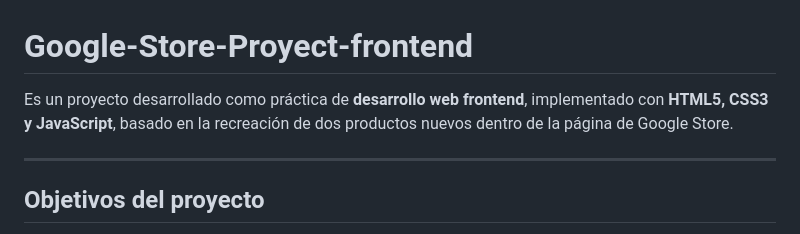
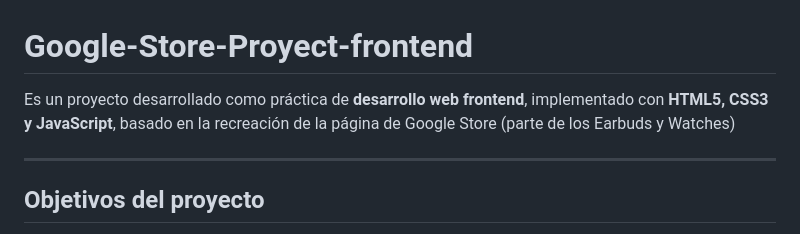
Before and after one commit to Jass2501/Google-Store-Proyect-frontend, a Markdown page: README.md, the part around the change. Drawn GitHub-style.

Commit message:
se actualiza el README

```diff
--- a/README.md
+++ b/README.md
@@ -1,6 +1,6 @@
 # Google-Store-Proyect-frontend
 
-Es un proyecto desarrollado como práctica de **desarrollo web frontend**, implementado con **HTML5, CSS3 y JavaScript**, basado en la recreación de dos productos nuevos dentro de la página de Google Store.
+Es un proyecto desarrollado como práctica de **desarrollo web frontend**, implementado con **HTML5, CSS3 y JavaScript**, basado en la recreación de la página de Google Store (parte de los Earbuds y Watches)
 
 ---
 
```
